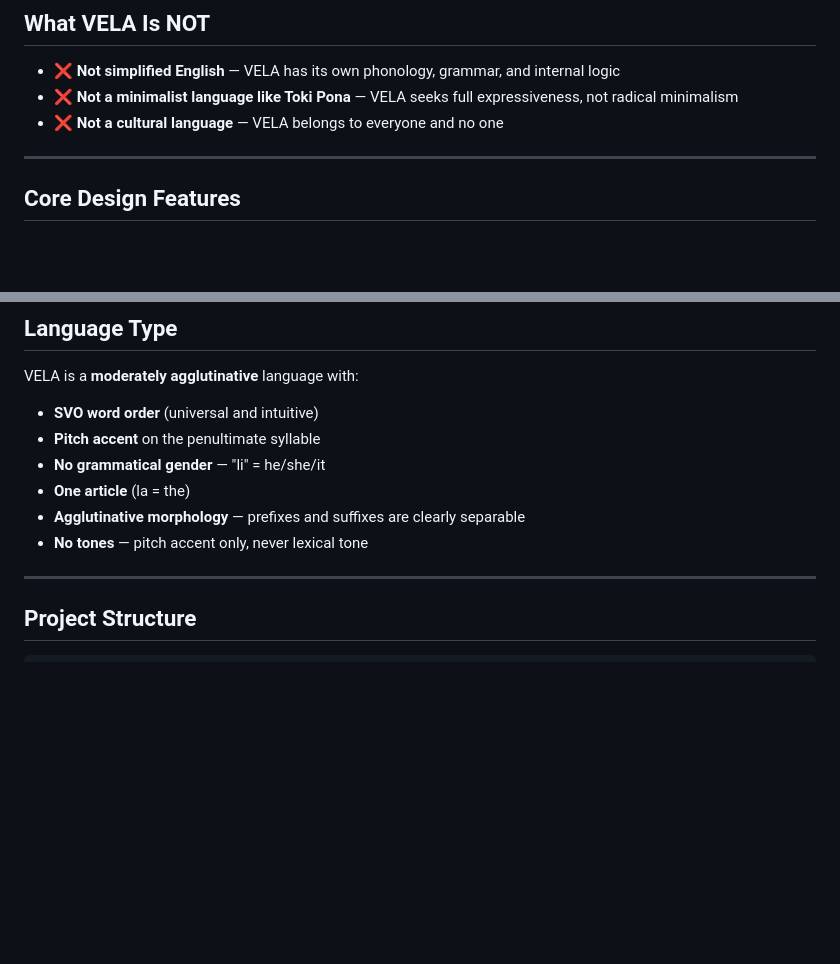
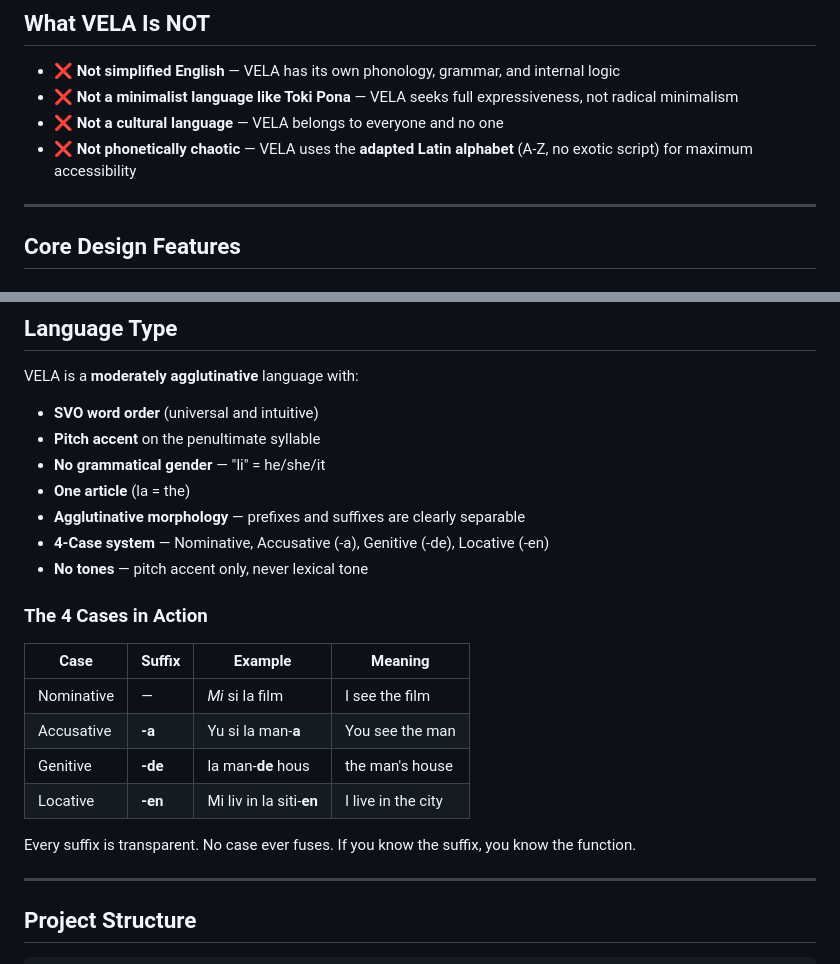
Before and after one commit to cocodrino/vela-lang, a Markdown page: README.md, 2 parts joined by grey strips. GitHub-like rendering; blank space fills up the shorter version.

```diff
--- a/README.md
+++ b/README.md
@@ -42,6 +42,7 @@ V.   Everything you can deduce, you don't need to memorise.
 - ❌ **Not simplified English** — VELA has its own phonology, grammar, and internal logic
 - ❌ **Not a minimalist language like Toki Pona** — VELA seeks full expressiveness, not radical minimalism
 - ❌ **Not a cultural language** — VELA belongs to everyone and no one
+- ❌ **Not phonetically chaotic** — VELA uses the **adapted Latin alphabet** (A-Z, no exotic script) for maximum accessibility
 
 ---
 
@@ -143,7 +144,19 @@ VELA is a **moderately agglutinative** language with:
 - **No grammatical gender** — "li" = he/she/it
 - **One article** (la = the)
 - **Agglutinative morphology** — prefixes and suffixes are clearly separable
+- **4-Case system** — Nominative, Accusative (-a), Genitive (-de), Locative (-en)
 - **No tones** — pitch accent only, never lexical tone
+
+### The 4 Cases in Action
+
+| Case | Suffix | Example | Meaning |
+|------|--------|---------|---------|
+| Nominative | — | *Mi* si la film | I see the film |
+| Accusative | **-a** | Yu si la man-**a** | You see the man |
+| Genitive | **-de** | la man-**de** hous | the man's house |
+| Locative | **-en** | Mi liv in la siti-**en** | I live in the city |
+
+Every suffix is transparent. No case ever fuses. If you know the suffix, you know the function.
 
 ---
 
```
Also changed, not shown: ROADMAP.md (+23 -2 lines), docs/grammar/03-case-system.md (added, +223 -0 lines).
